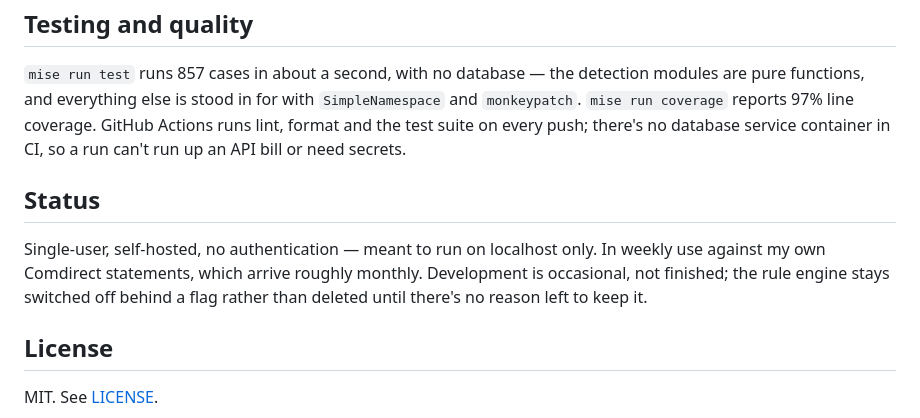
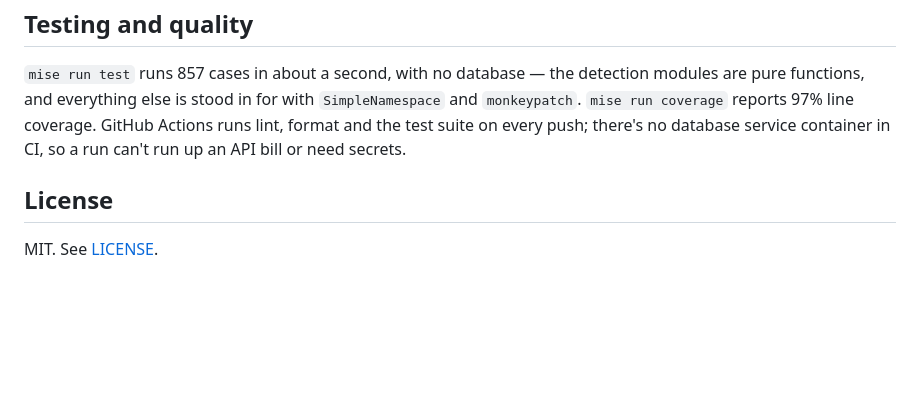
Before and after one commit to henrygerlach/Personal-Finance-Dashboard, a Markdown page: README.md, the part around the change. Drawn GitHub-style; blank space fills up the shorter version.

Commit message:
docs: drop the status section
Co-Authored-By: Claude Opus 5 <noreply@anthropic.com>

```diff
--- a/README.md
+++ b/README.md
@@ -148,10 +148,6 @@ Installs app bundles so `cmd+space` → **Personal Finance Dashboard** starts Mo
 
 `mise run test` runs 857 cases in about a second, with no database — the detection modules are pure functions, and everything else is stood in for with `SimpleNamespace` and `monkeypatch`. `mise run coverage` reports 97% line coverage. GitHub Actions runs lint, format and the test suite on every push; there's no database service container in CI, so a run can't run up an API bill or need secrets.
 
-## Status
-
-Single-user, self-hosted, no authentication — meant to run on localhost only. In weekly use against my own Comdirect statements, which arrive roughly monthly. Development is occasional, not finished; the rule engine stays switched off behind a flag rather than deleted until there's no reason left to keep it.
-
 ## License
 
 MIT. See [LICENSE](LICENSE).
```
